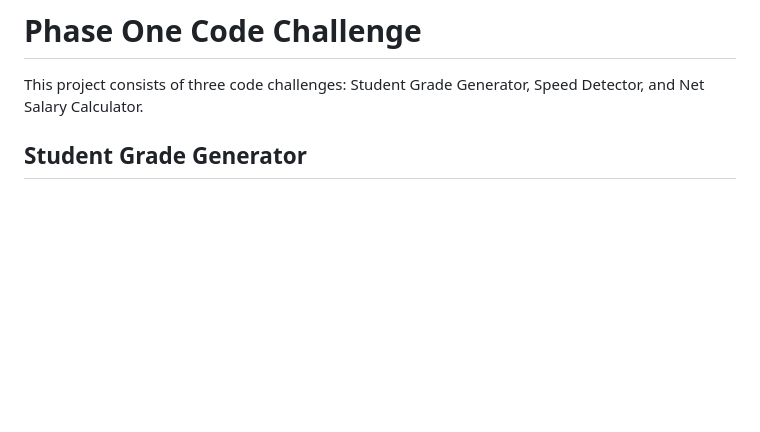
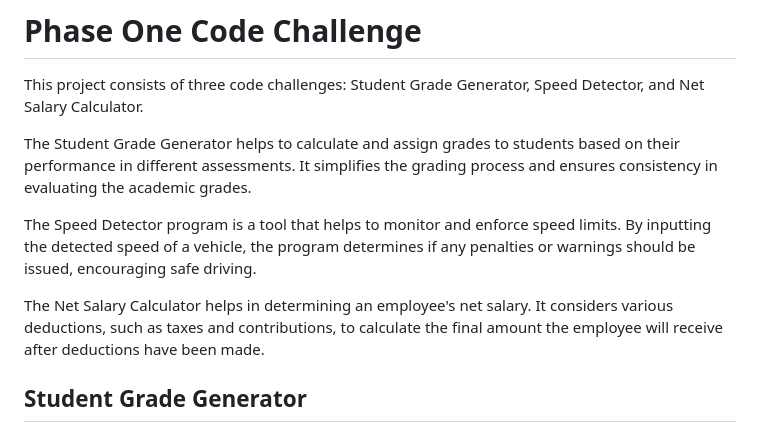
Before and after one commit to WinterJackson/phase-1-code-challenge, a Markdown page: README.md, the part around the change. Drawn GitHub-style; blank space fills up the shorter version.

Commit message:
Completed Challenge

```diff
--- a/README.md
+++ b/README.md
@@ -1,6 +1,12 @@
 # Phase One Code Challenge
 
 This project consists of three code challenges: Student Grade Generator, Speed Detector, and Net Salary Calculator.
+
+The Student Grade Generator helps to calculate and assign grades to students based on their performance in different assessments. It simplifies the grading process and ensures consistency in evaluating the academic grades.
+
+The Speed Detector program is a tool that helps to monitor and enforce speed limits. By inputting the detected speed of a vehicle, the program determines if any penalties or warnings should be issued, encouraging safe driving.
+
+The Net Salary Calculator helps in determining an employee's net salary. It considers various deductions, such as taxes and contributions, to calculate the final amount the employee will receive after deductions have been made.
 
 ## Student Grade Generator
 
```
